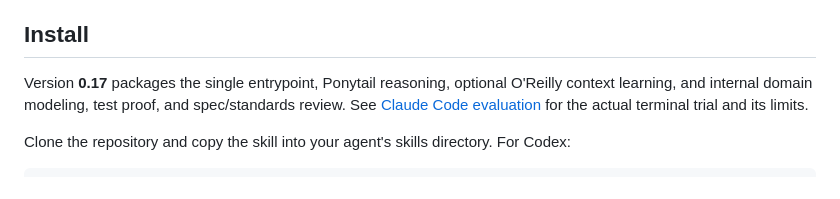
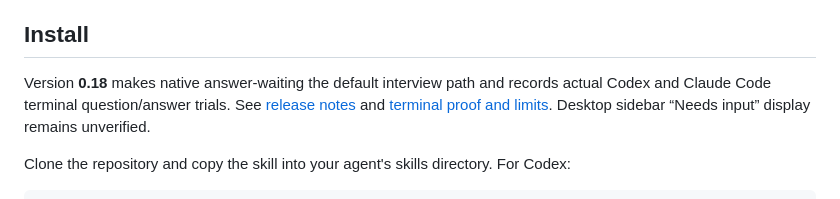
Before and after one commit to beamonic/do-the-thing, a Markdown page: README.md, the part around the change. GitHub-like rendering.

Commit message:
docs: release 0.18 native interview waiting and terminal proof (#24)
Co-authored-by: beamonic <314175640+beamonic@users.noreply.github.com>

```diff
--- a/README.md
+++ b/README.md
@@ -8,10 +8,11 @@ Do the Thing is an installable agent skill that connects source review, intervie
 
 ## Install
 
-Version **0.17** packages the single entrypoint, Ponytail reasoning, optional
-O'Reilly context learning, and internal domain modeling, test proof, and
-spec/standards review. See [Claude Code evaluation](docs/claude-code-evaluation-0.17.md)
-for the actual terminal trial and its limits.
+Version **0.18** makes native answer-waiting the default interview path and
+records actual Codex and Claude Code terminal question/answer trials.
+See [release notes](docs/release-status.md#018--네이티브-질문-대기와-두-터미널-검증)
+and [terminal proof and limits](docs/terminal-question-proof.md).
+Desktop sidebar “Needs input” display remains unverified.
 
 Clone the repository and copy the skill into your agent's skills directory. For Codex:
 
```
Also changed, not shown: docs/release-status.md (+18 -0 lines).
